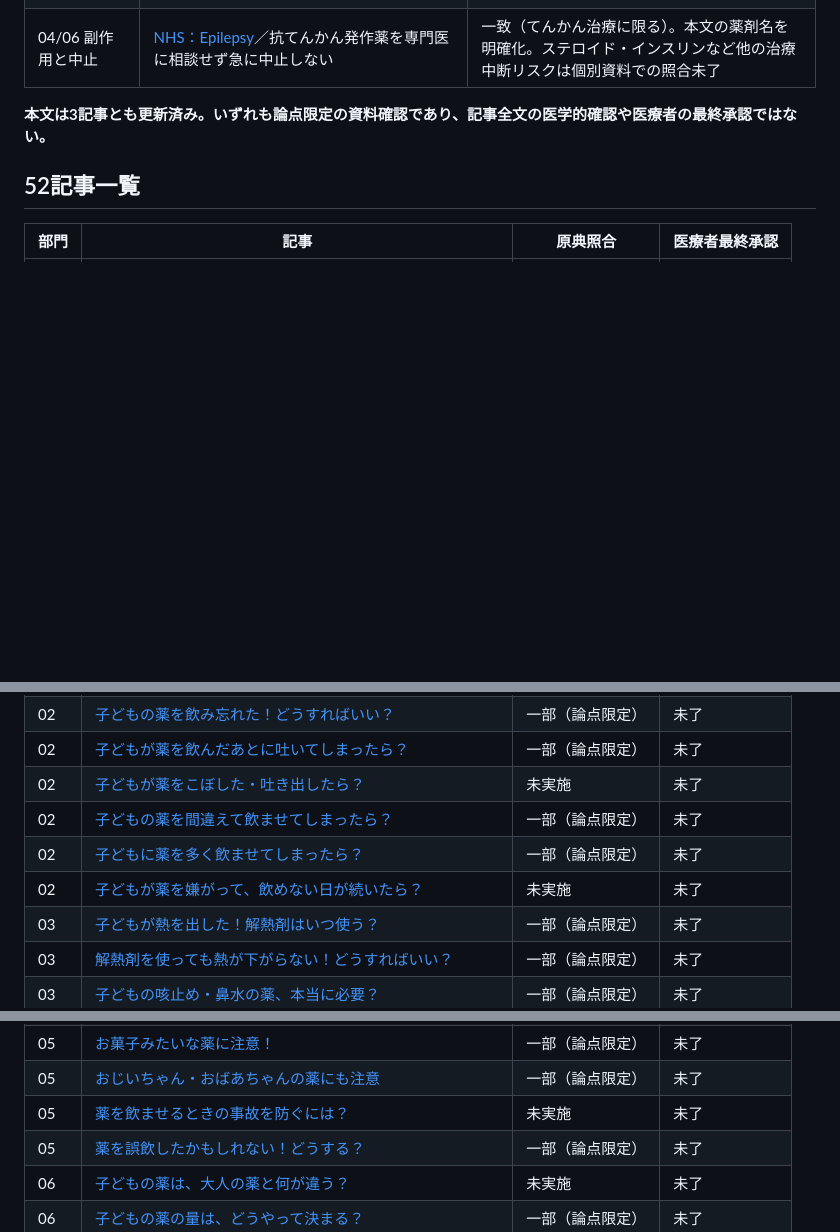
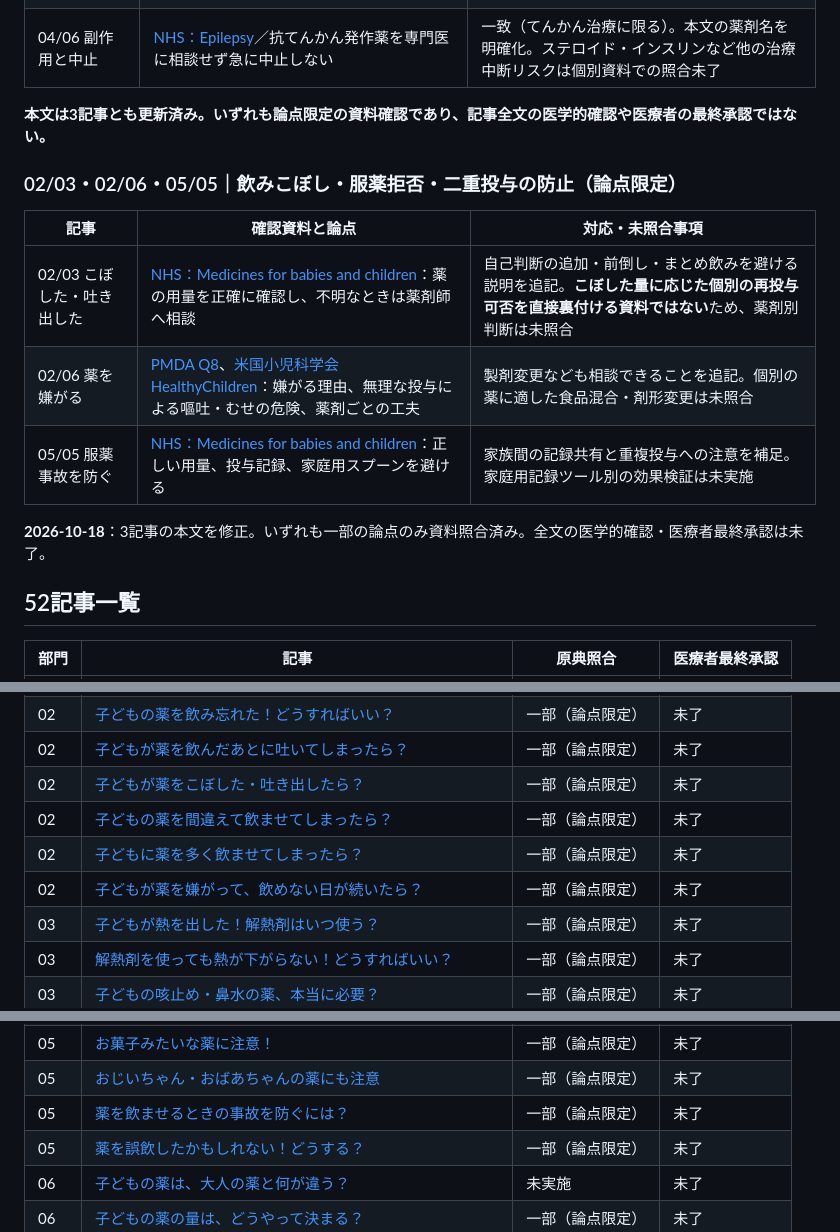
Before and after one commit to ri32ph/mirai-lab, a Markdown page: docs/children-medicine-review-tracker.md, 3 parts joined by grey strips. GitHub-like rendering; blank space fills up the shorter version.

Commit message:
Track evidence checks for pediatric spillage, refusal and dose errors

```diff
--- a/docs/children-medicine-review-tracker.md
+++ b/docs/children-medicine-review-tracker.md
@@ -177,6 +177,16 @@
 
 **本文は3記事とも更新済み。いずれも論点限定の資料確認であり、記事全文の医学的確認や医療者の最終承認ではない。**
 
+### 02/03・02/06・05/05｜飲みこぼし・服薬拒否・二重投与の防止（論点限定）
+
+| 記事 | 確認資料と論点 | 対応・未照合事項 |
+|---|---|---|
+| 02/03 こぼした・吐き出した | [NHS：Medicines for babies and children](https://www.nhs.uk/baby/health/medicines-for-babies-and-children/)：薬の用量を正確に確認し、不明なときは薬剤師へ相談 | 自己判断の追加・前倒し・まとめ飲みを避ける説明を追記。**こぼした量に応じた個別の再投与可否を直接裏付ける資料ではない**ため、薬剤別判断は未照合 |
+| 02/06 薬を嫌がる | [PMDA Q8](https://www.pmda.go.jp/safety/consultation-for-patients/on-drugs/qa/0008.html)、[米国小児科学会 HealthyChildren](https://www.healthychildren.org/English/tips-tools/Symptom-Checker/Pages/symptomviewer.aspx?symptom=Medicine+-+Refusal+to+Take)：嫌がる理由、無理な投与による嘔吐・むせの危険、薬剤ごとの工夫 | 製剤変更なども相談できることを追記。個別の薬に適した食品混合・剤形変更は未照合 |
+| 05/05 服薬事故を防ぐ | [NHS：Medicines for babies and children](https://www.nhs.uk/baby/health/medicines-for-babies-and-children/)：正しい用量、投与記録、家庭用スプーンを避ける | 家族間の記録共有と重複投与への注意を補足。家庭用記録ツール別の効果検証は未実施 |
+
+**2026-10-18**：3記事の本文を修正。いずれも一部の論点のみ資料照合済み。全文の医学的確認・医療者最終承認は未了。
+
 ## 52記事一覧
 
 | 部門 | 記事 | 原典照合 | 医療者最終承認 |
@@ -192,10 +202,10 @@
 | 01 | [子どもの塗り薬、どのくらい塗ればいい？](../content/children-medicine/section-01/09.html) | 一部（論点限定） | 未了 |
 | 02 | [子どもの薬を飲み忘れた！どうすればいい？](../content/children-medicine/section-02/01.html) | 一部（論点限定） | 未了 |
 | 02 | [子どもが薬を飲んだあとに吐いてしまったら？](../content/children-medicine/section-02/02.html) | 一部（論点限定） | 未了 |
-| 02 | [子どもが薬をこぼした・吐き出したら？](../content/children-medicine/section-02/03.html) | 未実施 | 未了 |
+| 02 | [子どもが薬をこぼした・吐き出したら？](../content/children-medicine/section-02/03.html) | 一部（論点限定） | 未了 |
 | 02 | [子どもの薬を間違えて飲ませてしまったら？](../content/children-medicine/section-02/04.html) | 一部（論点限定） | 未了 |
 | 02 | [子どもに薬を多く飲ませてしまったら？](../content/children-medicine/section-02/05.html) | 一部（論点限定） | 未了 |
-| 02 | [子どもが薬を嫌がって、飲めない日が続いたら？](../content/children-medicine/section-02/06.html) | 未実施 | 未了 |
+| 02 | [子どもが薬を嫌がって、飲めない日が続いたら？](../content/children-medicine/section-02/06.html) | 一部（論点限定） | 未了 |
 | 03 | [子どもが熱を出した！解熱剤はいつ使う？](../content/children-medicine/section-03/01.html) | 一部（論点限定） | 未了 |
 | 03 | [解熱剤を使っても熱が下がらない！どうすればいい？](../content/children-medicine/section-03/02.html) | 一部（論点限定） | 未了 |
 | 03 | [子どもの咳止め・鼻水の薬、本当に必要？](../content/children-medicine/section-03/03.html) | 一部（論点限定） | 未了 |
@@ -213,7 +223,7 @@
 | 05 | [薬はどこに保管するのが安全？](../content/children-medicine/section-05/02.html) | 一部（論点限定） | 未了 |
 | 05 | [お菓子みたいな薬に注意！](../content/children-medicine/section-05/03.html) | 一部（論点限定） | 未了 |
 | 05 | [おじいちゃん・おばあちゃんの薬にも注意](../content/children-medicine/section-05/04.html) | 一部（論点限定） | 未了 |
-| 05 | [薬を飲ませるときの事故を防ぐには？](../content/children-medicine/section-05/05.html) | 未実施 | 未了 |
+| 05 | [薬を飲ませるときの事故を防ぐには？](../content/children-medicine/section-05/05.html) | 一部（論点限定） | 未了 |
 | 05 | [薬を誤飲したかもしれない！どうする？](../content/children-medicine/section-05/06.html) | 一部（論点限定） | 未了 |
 | 06 | [子どもの薬は、大人の薬と何が違う？](../content/children-medicine/section-06/01.html) | 未実施 | 未了 |
 | 06 | [子どもの薬の量は、どうやって決まる？](../content/children-medicine/section-06/02.html) | 一部（論点限定） | 未了 |
```
